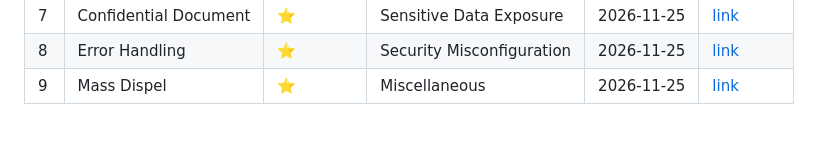
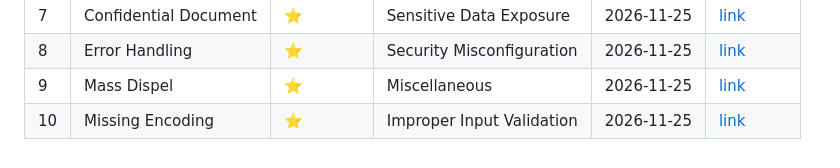
Before and after one commit to ines2005lol/OWASP-Juice-Shop-Write-up, a Markdown page: PROGRESS.md, the part around the change. GitHub-like rendering.

Commit message:
Add Missing Encoding writeup

```diff
--- a/PROGRESS.md
+++ b/PROGRESS.md
@@ -13,6 +13,7 @@ Challenges I've solved, with a link to each writeup.
 | 7 | Confidential Document | ⭐ | Sensitive Data Exposure | 2026-11-25 | [link](writeups/07-confidential-document.md) |
 | 8 | Error Handling | ⭐ | Security Misconfiguration | 2026-11-25 | [link](writeups/08-error-handling.md) |
 | 9 | Mass Dispel | ⭐ | Miscellaneous | 2026-11-25 | [link](writeups/09-mass-dispel.md) |
+| 10 | Missing Encoding | ⭐ | Improper Input Validation | 2026-11-25 | [link](writeups/10-missing-encoding.md) |
 
 <!-- Example row:
 | 1 | Score Board | ⭐ | Miscellaneous | 2026-11-26 | [link](writeups/01-score-board.md) |
@@ -24,4 +25,5 @@ Challenges I've solved, with a link to each writeup.
 | 7 | Confidential Document | ⭐ | Sensitive Data Exposure | 2026-11-25 | [link](writeups/07-confidential-document.md) |
 | 8 | Error Handling | ⭐ | Security Misconfiguration | 2026-11-25 | [link](writeups/08-error-handling.md) |
 | 9 | Mass Dispel | ⭐ | Miscellaneous | 2026-11-25 | [link](writeups/09-mass-dispel.md) |
+| 10 | Missing Encoding | ⭐ | Improper Input Validation | 2026-11-25 | [link](writeups/10-missing-encoding.md) |
 -->
```
Also changed, not shown: writeups/10-missing-encoding.md (added, +95 -0 lines), screenshots/10-missing-encoding/encoded-src.png (added), screenshots/10-missing-encoding/original-src.png (added).
